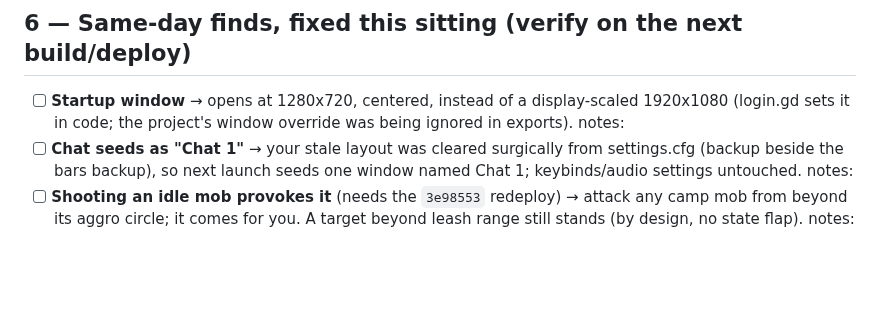
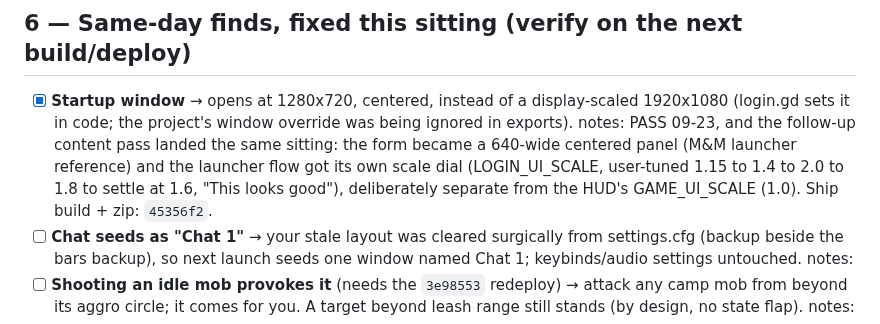
Before and after one commit to UsuallyBloated/Project_Dawn, a Markdown page: docs/playtest_notes/machine_day_2026_09_22_checklist.md, the part around the change. Drawn GitHub-style; blank space fills up the shorter version.

Commit message:
Machine day: the startup window row closes at scale 1.6, ship build 45356f2
Co-Authored-By: Claude Fable 5 <noreply@anthropic.com>

```diff
--- a/docs/playtest_notes/machine_day_2026_09_22_checklist.md
+++ b/docs/playtest_notes/machine_day_2026_09_22_checklist.md
@@ -91,9 +91,14 @@ ship, then the playtest queue. Ops reference: `docs/deployment/server_operations
 
 ## 6 — Same-day finds, fixed this sitting (verify on the next build/deploy)
 
-- [ ] **Startup window** → opens at 1280x720, centered, instead of a
+- [x] **Startup window** → opens at 1280x720, centered, instead of a
       display-scaled 1920x1080 (login.gd sets it in code; the project's
-      window override was being ignored in exports). notes:
+      window override was being ignored in exports). notes: PASS 09-23, and
+      the follow-up content pass landed the same sitting: the form became a
+      640-wide centered panel (M&M launcher reference) and the launcher flow
+      got its own scale dial (LOGIN_UI_SCALE, user-tuned 1.15 to 1.4 to 2.0
+      to 1.8 to settle at 1.6, "This looks good"), deliberately separate
+      from the HUD's GAME_UI_SCALE (1.0). Ship build + zip: `45356f2`.
 - [ ] **Chat seeds as "Chat 1"** → your stale layout was cleared surgically
       from settings.cfg (backup beside the bars backup), so next launch
       seeds one window named Chat 1; keybinds/audio settings untouched. notes:
```
